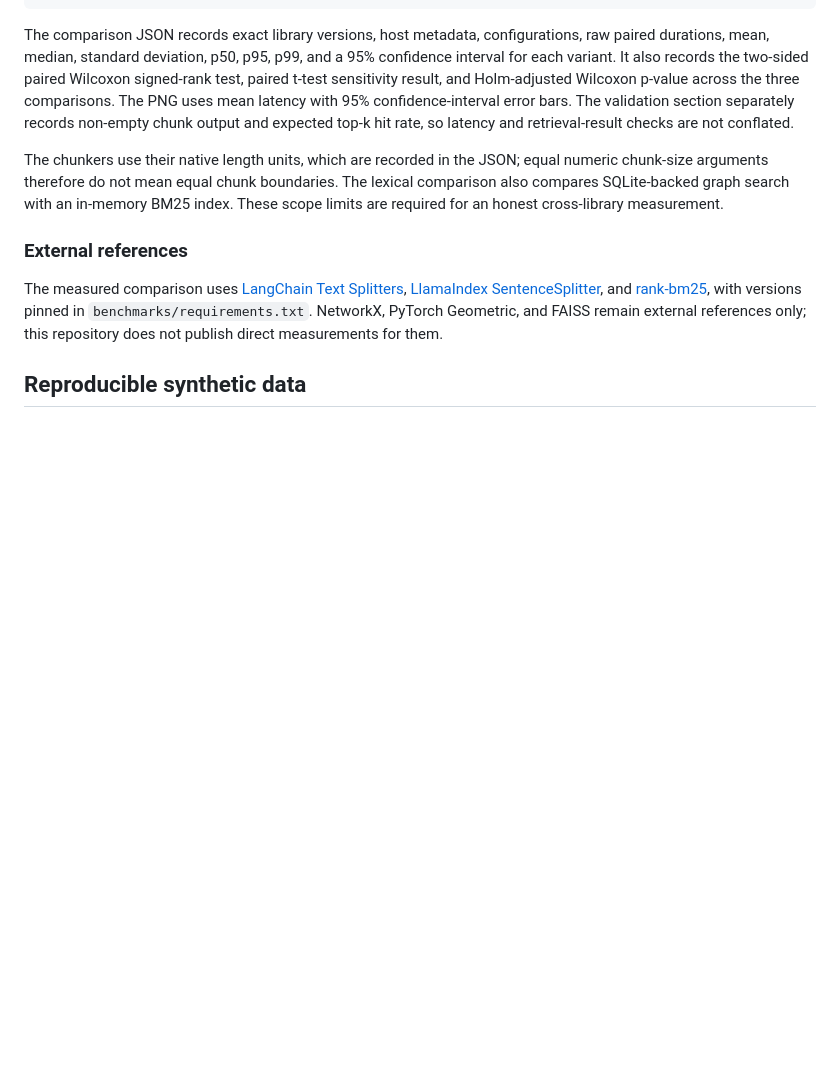
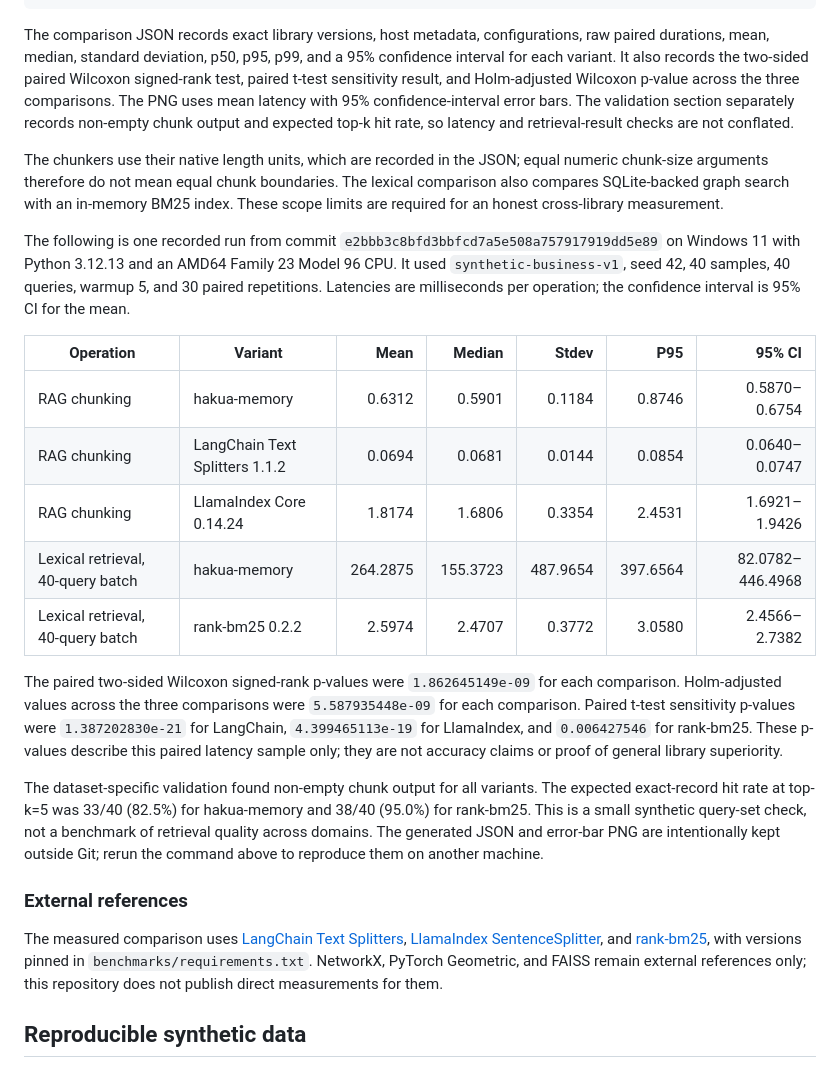
Before and after one commit to zapabob/hakua-memory, a Markdown page: README.md, the part around the change. GitHub-like rendering; blank space fills up the shorter version.

Commit message:
docs: record 0.3.4 release evidence

```diff
--- a/README.md
+++ b/README.md
@@ -286,6 +286,33 @@ chunk-size arguments therefore do not mean equal chunk boundaries. The lexical c
 also compares SQLite-backed graph search with an in-memory BM25 index. These scope limits
 are required for an honest cross-library measurement.
 
+The following is one recorded run from commit `e2bbb3c8bfd3bbfcd7a5e508a757917919dd5e89`
+on Windows 11 with Python 3.12.13 and an AMD64 Family 23 Model 96 CPU. It used
+`synthetic-business-v1`, seed 42, 40 samples, 40 queries, warmup 5, and 30 paired
+repetitions. Latencies are milliseconds per operation; the confidence interval is 95% CI
+for the mean.
+
+| Operation | Variant | Mean | Median | Stdev | P95 | 95% CI |
+|---|---|---:|---:|---:|---:|---:|
+| RAG chunking | hakua-memory | 0.6312 | 0.5901 | 0.1184 | 0.8746 | 0.5870–0.6754 |
+| RAG chunking | LangChain Text Splitters 1.1.2 | 0.0694 | 0.0681 | 0.0144 | 0.0854 | 0.0640–0.0747 |
+| RAG chunking | LlamaIndex Core 0.14.24 | 1.8174 | 1.6806 | 0.3354 | 2.4531 | 1.6921–1.9426 |
+| Lexical retrieval, 40-query batch | hakua-memory | 264.2875 | 155.3723 | 487.9654 | 397.6564 | 82.0782–446.4968 |
+| Lexical retrieval, 40-query batch | rank-bm25 0.2.2 | 2.5974 | 2.4707 | 0.3772 | 3.0580 | 2.4566–2.7382 |
+
+The paired two-sided Wilcoxon signed-rank p-values were `1.862645149e-09` for each
+comparison. Holm-adjusted values across the three comparisons were `5.587935448e-09`
+for each comparison. Paired t-test sensitivity p-values were `1.387202830e-21` for
+LangChain, `4.399465113e-19` for LlamaIndex, and `0.006427546` for rank-bm25. These
+p-values describe this paired latency sample only; they are not accuracy claims or proof
+of general library superiority.
+
+The dataset-specific validation found non-empty chunk output for all variants. The
+expected exact-record hit rate at top-k=5 was 33/40 (82.5%) for hakua-memory and 38/40
+(95.0%) for rank-bm25. This is a small synthetic query-set check, not a benchmark of
+retrieval quality across domains. The generated JSON and error-bar PNG are intentionally
+kept outside Git; rerun the command above to reproduce them on another machine.
+
 ### External references
 
 The measured comparison uses [LangChain Text Splitters](https://docs.langchain.com/oss/python/integrations/splitters/recursive_text_splitter),
```
Also changed, not shown: _docs/2026-08-22_release-0.3.4_codex.md (added, +106 -0 lines).
